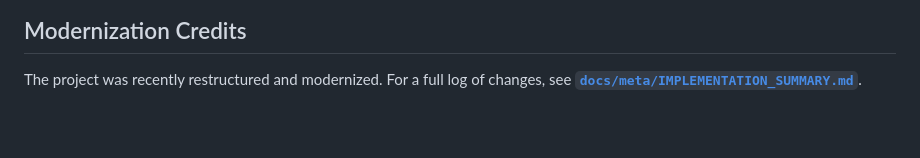
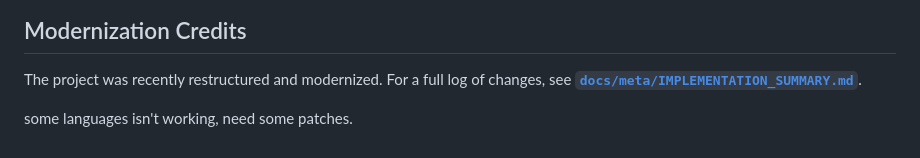
Before and after one commit to ibra-kdbra/Language_Reactor, a Markdown page: README.md, the part around the change. Rendered like a GitHub page; blank space fills up the shorter version.

Commit message:
to get through

```diff
--- a/README.md
+++ b/README.md
@@ -119,3 +119,5 @@ The benchmark environment (Docker) supports:
 ## Modernization Credits
 
 The project was recently restructured and modernized. For a full log of changes, see [**`docs/meta/IMPLEMENTATION_SUMMARY.md`**](./docs/meta/IMPLEMENTATION_SUMMARY.md).
+
+some languages isn't working, need some patches.
```
